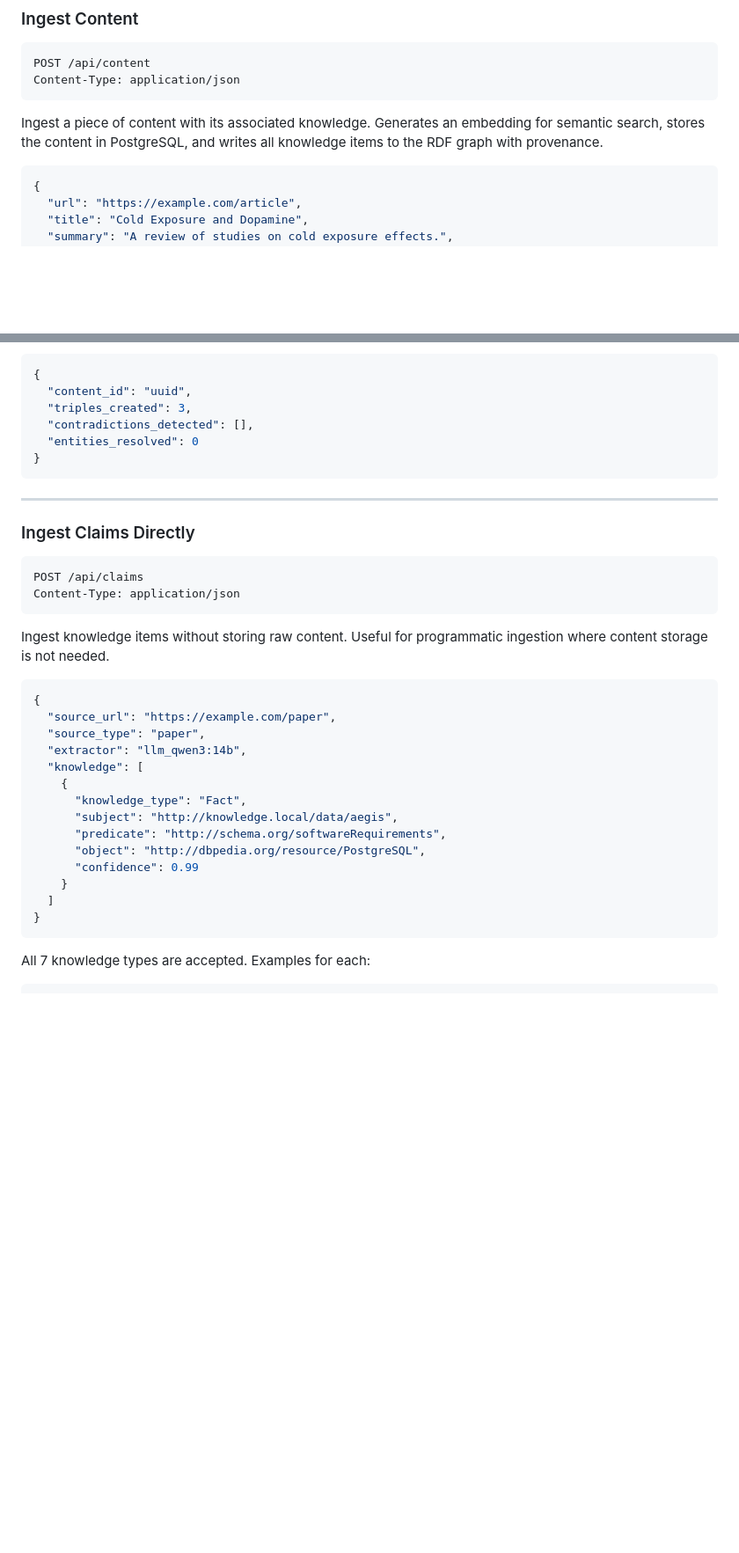
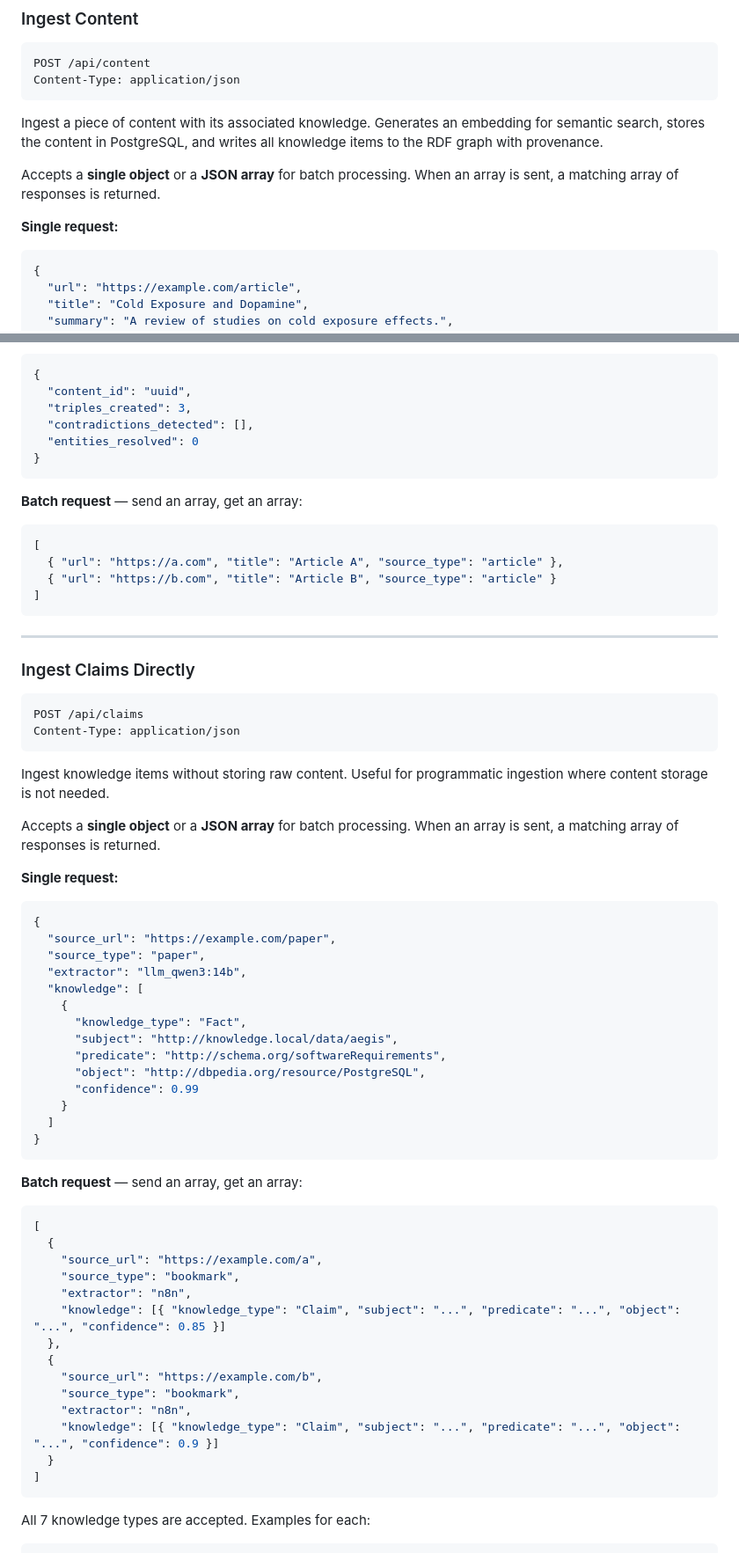
Before and after one commit to arshadansari27/knowledge-service, a Markdown page: README.md, 2 parts joined by grey strips. Shown at 88% size. GitHub-like rendering; blank space fills up the shorter version.

Commit message:
docs: document batch (array) support for /api/claims and /api/content
Co-Authored-By: Claude Opus 4.6 (1M context) <noreply@anthropic.com>

````diff
--- a/README.md
+++ b/README.md
@@ -116,6 +116,10 @@ Content-Type: application/json
 
 Ingest a piece of content with its associated knowledge. Generates an embedding for semantic search, stores the content in PostgreSQL, and writes all knowledge items to the RDF graph with provenance.
 
+Accepts a **single object** or a **JSON array** for batch processing. When an array is sent, a matching array of responses is returned.
+
+**Single request:**
+
 ```json
 {
   "url": "https://example.com/article",
@@ -154,6 +158,15 @@ Ingest a piece of content with its associated knowledge. Generates an embedding
 }
 ```
 
+**Batch request** — send an array, get an array:
+
+```json
+[
+  { "url": "https://a.com", "title": "Article A", "source_type": "article" },
+  { "url": "https://b.com", "title": "Article B", "source_type": "article" }
+]
+```
+
 ---
 
 ### Ingest Claims Directly
@@ -164,6 +177,10 @@ Content-Type: application/json
 ```
 
 Ingest knowledge items without storing raw content. Useful for programmatic ingestion where content storage is not needed.
+
+Accepts a **single object** or a **JSON array** for batch processing. When an array is sent, a matching array of responses is returned.
+
+**Single request:**
 
 ```json
 {
@@ -180,6 +197,25 @@ Ingest knowledge items without storing raw content. Useful for programmatic inge
     }
   ]
 }
+```
+
+**Batch request** — send an array, get an array:
+
+```json
+[
+  {
+    "source_url": "https://example.com/a",
+    "source_type": "bookmark",
+    "extractor": "n8n",
+    "knowledge": [{ "knowledge_type": "Claim", "subject": "...", "predicate": "...", "object": "...", "confidence": 0.85 }]
+  },
+  {
+    "source_url": "https://example.com/b",
+    "source_type": "bookmark",
+    "extractor": "n8n",
+    "knowledge": [{ "knowledge_type": "Claim", "subject": "...", "predicate": "...", "object": "...", "confidence": 0.9 }]
+  }
+]
 ```
 
 All 7 knowledge types are accepted. Examples for each:
````
